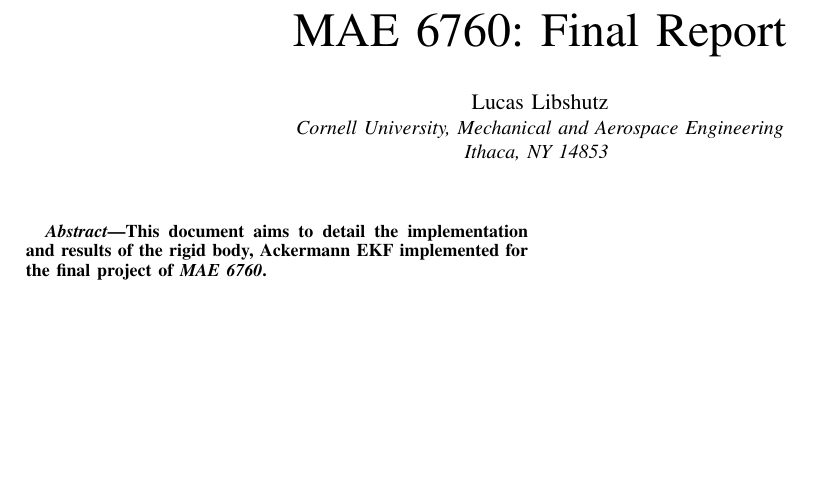
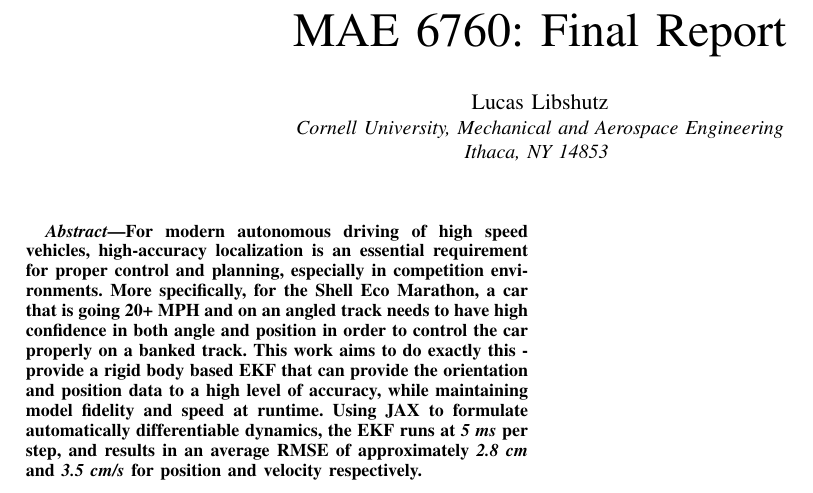
Before and after one commit to lucaslibshutz/MBE_final_report, a LaTeX paper (main.tex, which reads macros.sty, sections/abstract.tex): part of the page, cut so that both start at the same text, the shorter picture padded with empty space. Compiled offline with pdfLaTeX.

Commit message:
finish abstract first draft

```diff
--- a/macros.sty
+++ b/macros.sty
@@ -0,0 +1,2 @@
+\newcommand{\keepmath}[1]{\mbox{\ensuremath{#1}}}
+\newcommand{\hbf}[1]{\hat{\mathbf{#1}}}
--- a/main.tex
+++ b/main.tex
@@ -8,6 +8,7 @@
 \usepackage{url}
 \usepackage{cite}
 \usepackage{graphicx}
+\usepackage{siunitx}
 
 
 \begin{document}
--- a/sections/abstract.tex
+++ b/sections/abstract.tex
@@ -1,3 +1,3 @@
 \begin{abstract}
-    This document aims to detail the implementation and results of the rigid body, Ackermann EKF implemented for the final project of \textit{MAE 6760}.
-  \end{abstract}
+  For modern autonomous driving of high speed vehicles, high-accuracy localization is an essential requirement for proper control and planning, especially in competition environments. More specifically, for the Shell Eco Marathon, a car that is going 20+ MPH and on an angled track needs to have high confidence in both angle and position in order to control the car properly on a banked track. This work aims to do exactly this - provide a rigid body based EKF that can provide the orientation and position data to a high level of accuracy, while maintaining model fidelity and speed at runtime. Using JAX to formulate automatically differentiable dynamics, the EKF runs at \textit{5 ms} per step, and results in an average RMSE of approximately \textit{2.8 cm} and \textit{3.5 cm/s} for position and velocity respectively.
+\end{abstract}
```
Also changed, not shown: .latexmkrc (added), main.pdf.
